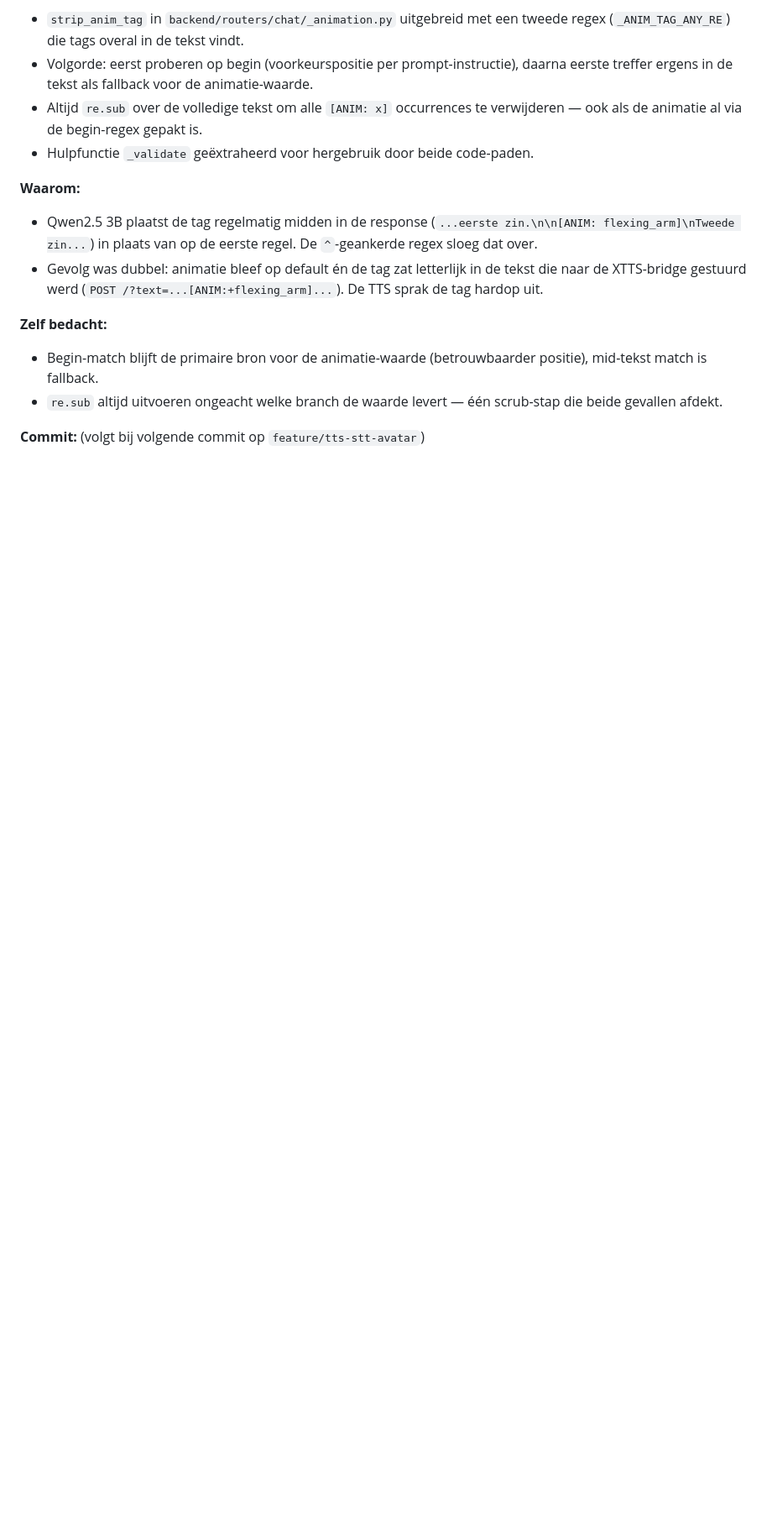
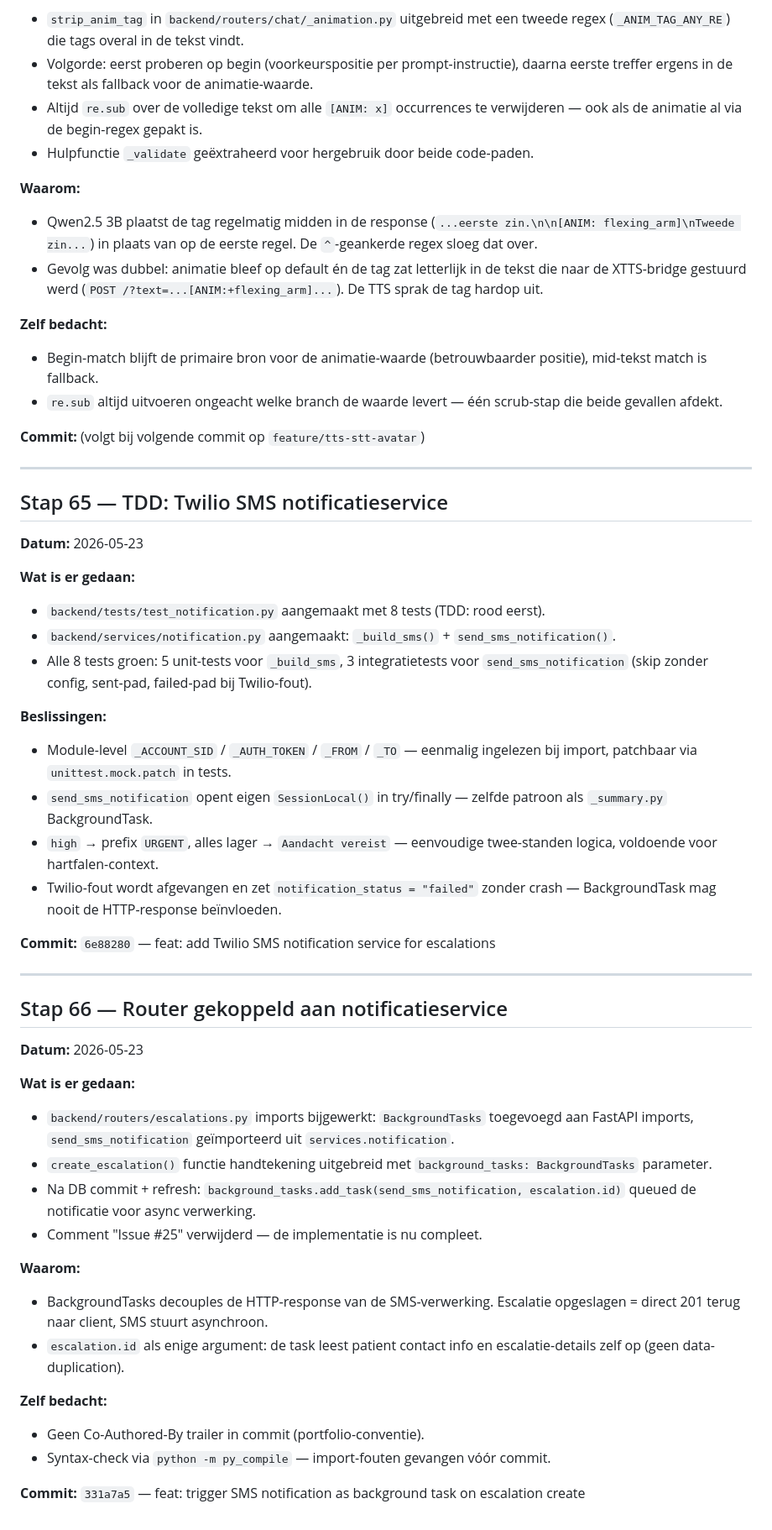
Before and after one commit to nickvanhooff/anna-remembers, a Markdown page: portfolio/STAPPEN.md, the part around the change. Shown at 84% size. Rendered like a GitHub page; blank space fills up the shorter version.

Commit message:
docs: add Stap 66 to portfolio log — escalation router wired to SMS notification service

```diff
--- a/portfolio/STAPPEN.md
+++ b/portfolio/STAPPEN.md
@@ -1437,3 +1437,44 @@ De `[ANIM: x]` prefix wordt altijd gestript voordat het bericht in de DB of UI b
 - `re.sub` altijd uitvoeren ongeacht welke branch de waarde levert — één scrub-stap die beide gevallen afdekt.
 
 **Commit:** (volgt bij volgende commit op `feature/tts-stt-avatar`)
+
+---
+
+## Stap 65 — TDD: Twilio SMS notificatieservice
+
+**Datum:** 2026-05-23
+
+**Wat is er gedaan:**
+- `backend/tests/test_notification.py` aangemaakt met 8 tests (TDD: rood eerst).
+- `backend/services/notification.py` aangemaakt: `_build_sms()` + `send_sms_notification()`.
+- Alle 8 tests groen: 5 unit-tests voor `_build_sms`, 3 integratietests voor `send_sms_notification` (skip zonder config, sent-pad, failed-pad bij Twilio-fout).
+
+**Beslissingen:**
+- Module-level `_ACCOUNT_SID` / `_AUTH_TOKEN` / `_FROM` / `_TO` — eenmalig ingelezen bij import, patchbaar via `unittest.mock.patch` in tests.
+- `send_sms_notification` opent eigen `SessionLocal()` in try/finally — zelfde patroon als `_summary.py` BackgroundTask.
+- `high` → prefix `URGENT`, alles lager → `Aandacht vereist` — eenvoudige twee-standen logica, voldoende voor hartfalen-context.
+- Twilio-fout wordt afgevangen en zet `notification_status = "failed"` zonder crash — BackgroundTask mag nooit de HTTP-response beïnvloeden.
+
+**Commit:** `6e88280` — feat: add Twilio SMS notification service for escalations
+
+---
+
+## Stap 66 — Router gekoppeld aan notificatieservice
+
+**Datum:** 2026-05-23
+
+**Wat is er gedaan:**
+- `backend/routers/escalations.py` imports bijgewerkt: `BackgroundTasks` toegevoegd aan FastAPI imports, `send_sms_notification` geïmporteerd uit `services.notification`.
+- `create_escalation()` functie handtekening uitgebreid met `background_tasks: BackgroundTasks` parameter.
+- Na DB commit + refresh: `background_tasks.add_task(send_sms_notification, escalation.id)` queued de notificatie voor async verwerking.
+- Comment "Issue #25" verwijderd — de implementatie is nu compleet.
+
+**Waarom:**
+- BackgroundTasks decouples de HTTP-response van de SMS-verwerking. Escalatie opgeslagen = direct 201 terug naar client, SMS stuurt asynchroon.
+- `escalation.id` als enige argument: de task leest patient contact info en escalatie-details zelf op (geen data-duplication).
+
+**Zelf bedacht:**
+- Geen Co-Authored-By trailer in commit (portfolio-conventie).
+- Syntax-check via `python -m py_compile` — import-fouten gevangen vóór commit.
+
+**Commit:** `331a7a5` — feat: trigger SMS notification as background task on escalation create
```
